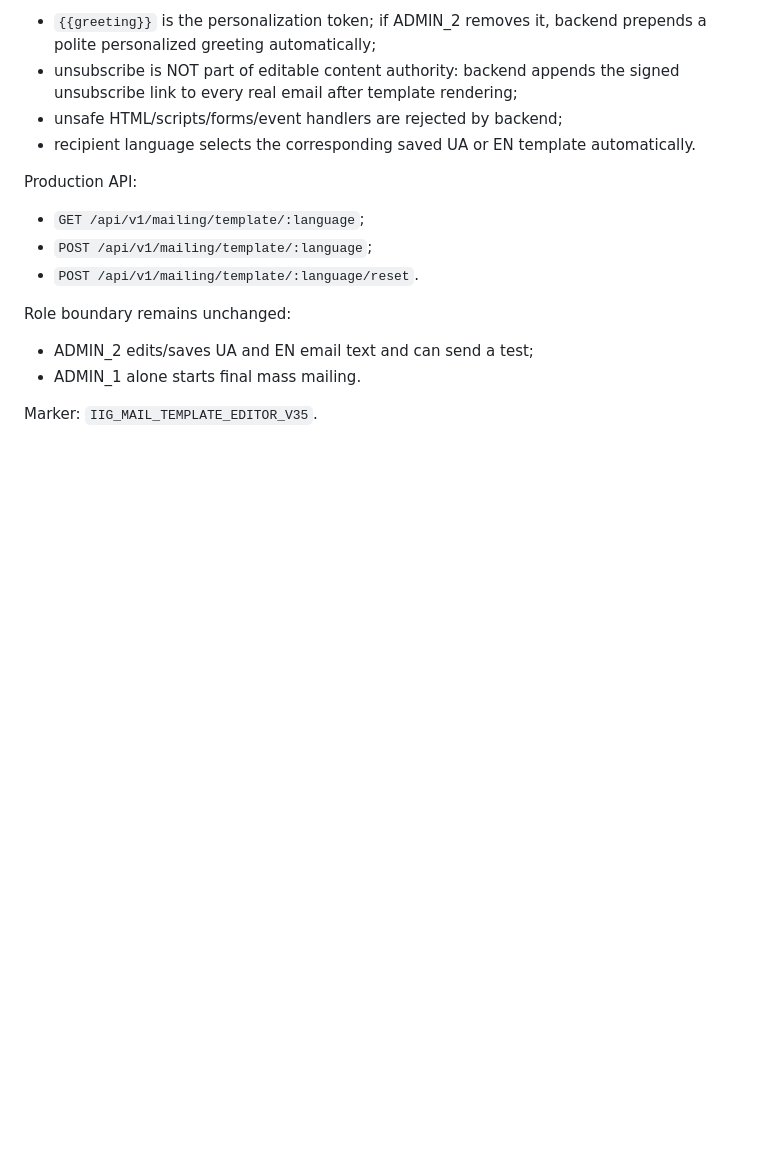
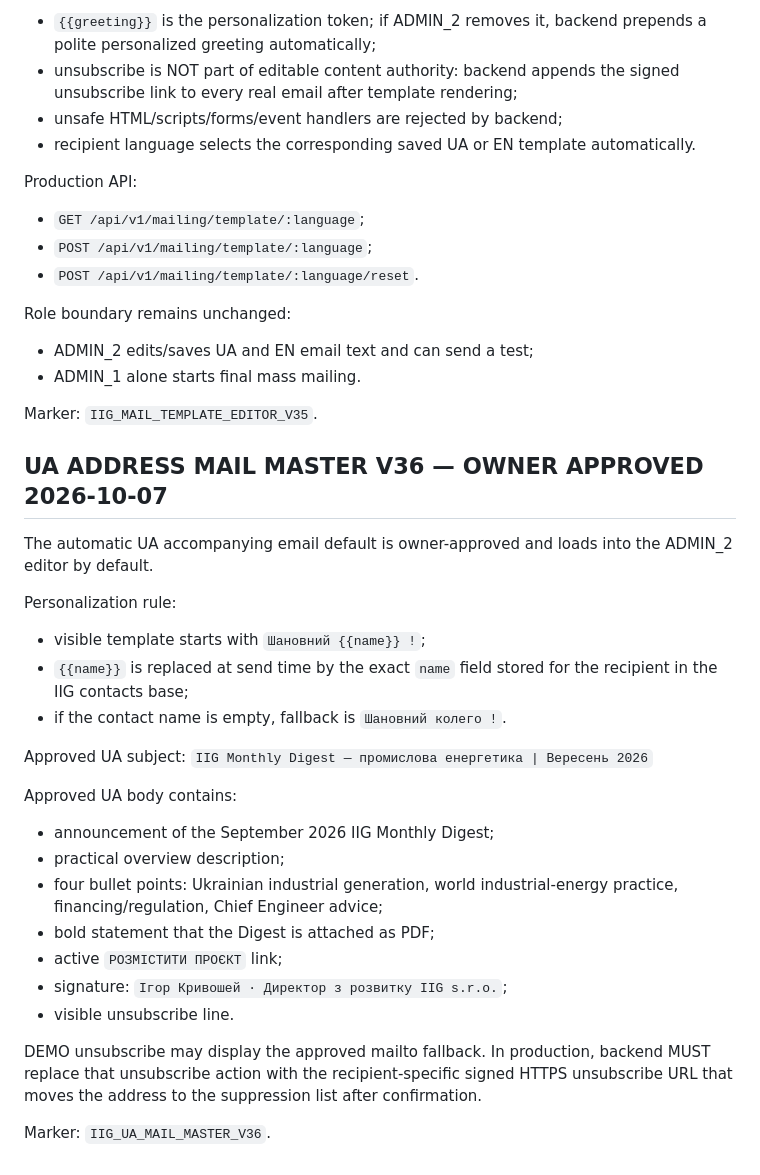
Before and after one commit to developiig-hue/IIG_PLATFORM_DEMO, a Markdown page: MAILING_PROTOCOL.md, the part around the change. Rendered like a GitHub page; blank space fills up the shorter version.

Commit message:
Lock owner-approved UA address mail master V36

```diff
--- a/MAILING_PROTOCOL.md
+++ b/MAILING_PROTOCOL.md
@@ -189,3 +189,29 @@ Role boundary remains unchanged:
 - ADMIN_1 alone starts final mass mailing.
 
 Marker: `IIG_MAIL_TEMPLATE_EDITOR_V35`.
+
+
+## UA ADDRESS MAIL MASTER V36 — OWNER APPROVED 2026-10-07
+
+The automatic UA accompanying email default is owner-approved and loads into the ADMIN_2 editor by default.
+
+Personalization rule:
+- visible template starts with `Шановний {{name}} !`;
+- `{{name}}` is replaced at send time by the exact `name` field stored for the recipient in the IIG contacts base;
+- if the contact name is empty, fallback is `Шановний колего !`.
+
+Approved UA subject:
+`IIG Monthly Digest — промислова енергетика | Вересень 2026`
+
+Approved UA body contains:
+- announcement of the September 2026 IIG Monthly Digest;
+- practical overview description;
+- four bullet points: Ukrainian industrial generation, world industrial-energy practice, financing/regulation, Chief Engineer advice;
+- bold statement that the Digest is attached as PDF;
+- active `РОЗМІСТИТИ ПРОЄКТ` link;
+- signature: `Ігор Кривошей · Директор з розвитку IIG s.r.o.`;
+- visible unsubscribe line.
+
+DEMO unsubscribe may display the approved mailto fallback. In production, backend MUST replace that unsubscribe action with the recipient-specific signed HTTPS unsubscribe URL that moves the address to the suppression list after confirmation.
+
+Marker: `IIG_UA_MAIL_MASTER_V36`.
```
